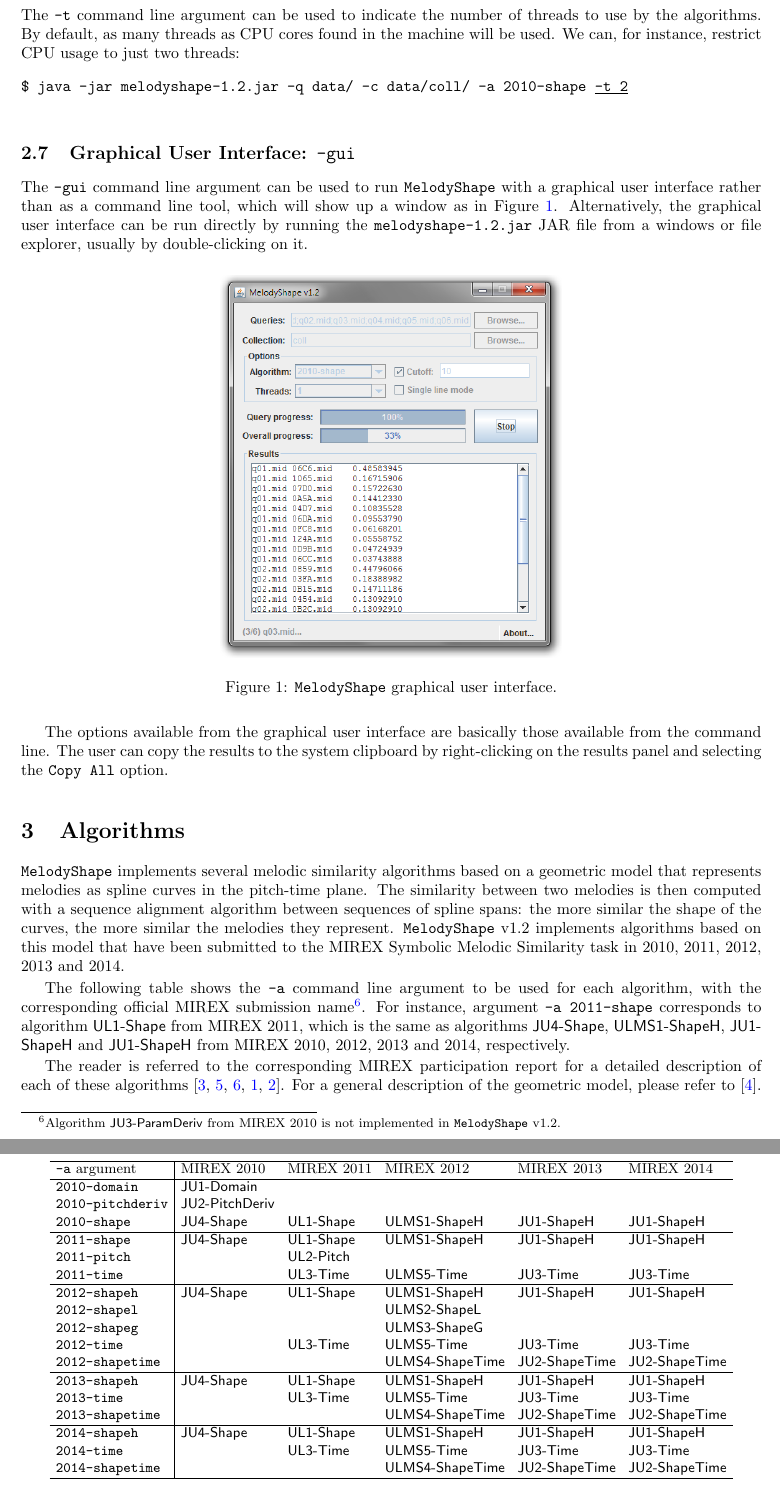
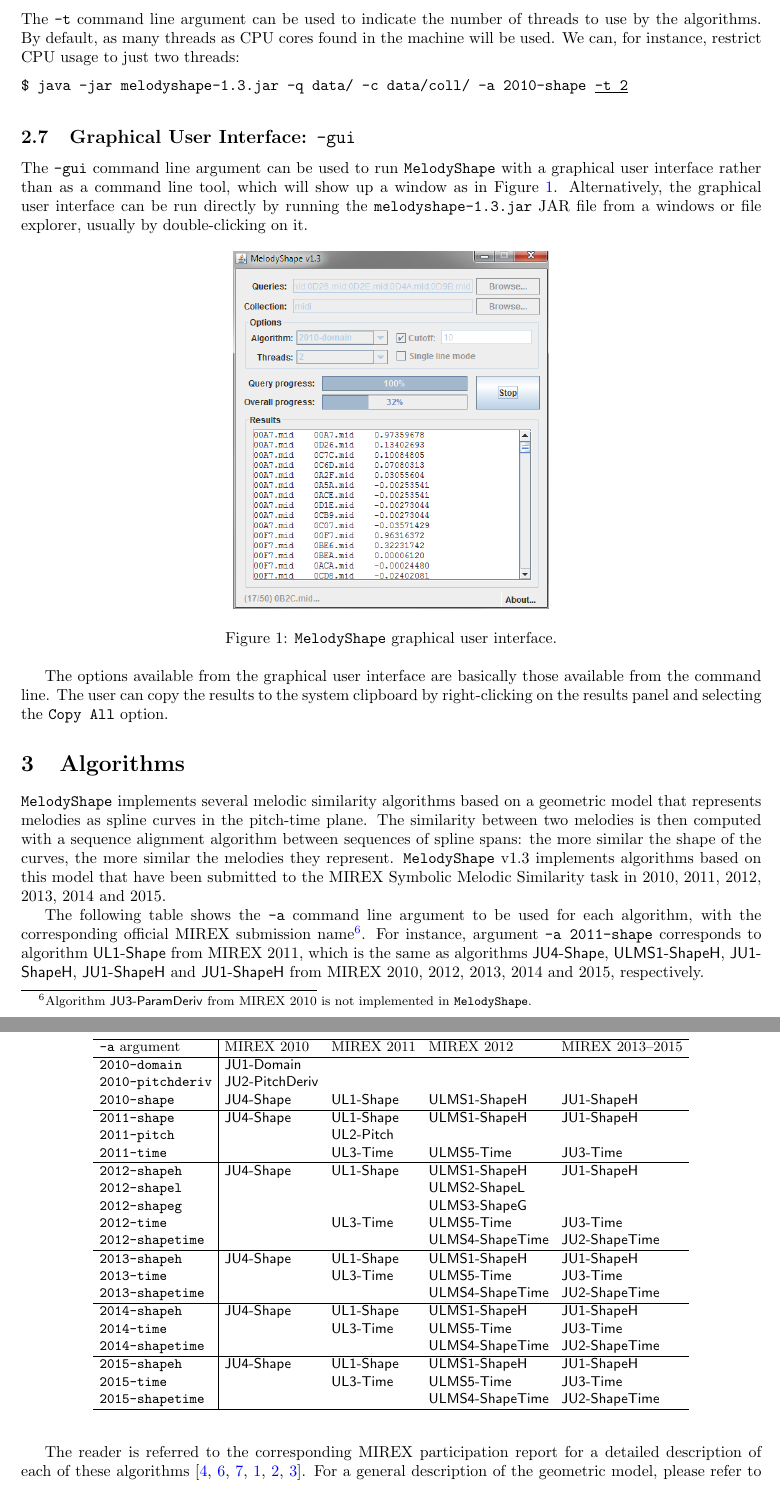
Before and after one commit to julian-urbano/MelodyShape, a LaTeX paper (tex/melodyshape.tex): two parts of pages 4 and 5 of 5, joined at a grey line, cut so that both start at the same text. Compiled offline with pdfLaTeX.

Commit message:
Updated user manual to v1.3.

```diff
--- a/tex/melodyshape.tex
+++ b/tex/melodyshape.tex
@@ -175,12 +176,12 @@
 
 The \texttt{-t} command line argument can be used to indicate the number of threads to use by the algorithms. By default, as many threads as CPU cores found in the machine will be used. We can, for instance, restrict CPU usage to just two threads:
 \begin{lstlisting}
-$ java -jar melodyshape-1.2.jar -q data/ -c data/coll/ -a 2010-shape |\underline{-t 2}|
+$ java -jar melodyshape-1.3.jar -q data/ -c data/coll/ -a 2010-shape |\underline{-t 2}|
 \end{lstlisting}
 
 \subsection{Graphical User Interface: \texttt{-gui}}\label{ssec:gui}
 
-The \texttt{-gui} command line argument can be used to run \texttt{MelodyShape} with a graphical user interface rather than as a command line tool, which will show up a window as in Figure~\ref{fig:gui}. Alternatively, the graphical user interface can be run directly by running the \texttt{melodyshape-1.2.jar} JAR file from a windows or file explorer, usually by double-clicking on it.
+The \texttt{-gui} command line argument can be used to run \texttt{MelodyShape} with a graphical user interface rather than as a command line tool, which will show up a window as in Figure~\ref{fig:gui}. Alternatively, the graphical user interface can be run directly by running the \texttt{melodyshape-1.3.jar} JAR file from a windows or file explorer, usually by double-clicking on it.
 \begin{figure}[!h]
 \centering\includegraphics[scale=.6]{gui.png}
 \caption{\texttt{MelodyShape} graphical user interface.}
@@ -191,34 +192,37 @@
 
 \section{Algorithms}
 
-\texttt{MelodyShape} implements several melodic similarity algorithms based on a geometric model that represents melodies as spline curves in the pitch-time plane. The similarity between two melodies is then computed with a sequence alignment algorithm between sequences of spline spans: the more similar the shape of the curves, the more similar the melodies they represent. \texttt{MelodyShape} v1.2 implements algorithms based on this model that have been submitted to the MIREX Symbolic Melodic Similarity task in 2010, 2011, 2012, 2013 and 2014.
+\texttt{MelodyShape} implements several melodic similarity algorithms based on a geometric model that represents melodies as spline curves in the pitch-time plane. The similarity between two melodies is then computed with a sequence alignment algorithm between sequences of spline spans: the more similar the shape of the curves, the more similar the melodies they represent. \texttt{MelodyShape} v1.3 implements algorithms based on this model that have been submitted to the MIREX Symbolic Melodic Similarity task in 2010, 2011, 2012, 2013, 2014 and 2015.
 
-The following table shows the \texttt{-a} command line argument to be used for each algorithm, with the corresponding official MIREX submission name\footnote{Algorithm \textsf{JU3-ParamDeriv} from MIREX 2010 is not implemented in \texttt{MelodyShape} v1.2.}. For instance, argument \texttt{-a 2011-shape} corresponds to algorithm \textsf{UL1-Shape} from MIREX 2011, which is the same as algorithms \textsf{JU4-Shape}, \textsf{ULMS1-ShapeH}, \textsf{JU1-ShapeH} and \textsf{JU1-ShapeH} from MIREX 2010, 2012, 2013 and 2014, respectively.
+The following table shows the \texttt{-a} command line argument to be used for each algorithm, with the corresponding official MIREX submission name\footnote{Algorithm \textsf{JU3-ParamDeriv} from MIREX 2010 is not implemented in \texttt{MelodyShape}.}. For instance, argument \texttt{-a 2011-shape} corresponds to algorithm \textsf{UL1-Shape} from MIREX 2011, which is the same as algorithms \textsf{JU4-Shape}, \textsf{ULMS1-ShapeH}, \textsf{JU1-ShapeH}, \textsf{JU1-ShapeH} and \textsf{JU1-ShapeH} from MIREX 2010, 2012, 2013, 2014 and 2015, respectively.
 
 \begin{table}[!h]\setlength{\tabcolsep}{4pt}
-\small\centering\begin{tabular}{l|lllll}
+\small\centering\begin{tabular}{l|llll}
 	\hline
-	\texttt{-a} argument     & MIREX 2010              & MIREX 2011         & MIREX 2012               & MIREX 2013             & MIREX 2014             \\ \hline
-	\texttt{2010-domain}     & \textsf{JU1-Domain}     &                    &                          &                        &  \\
-	\texttt{2010-pitchderiv} & \textsf{JU2-PitchDeriv} &                    &                          &                        &  \\
-	\texttt{2010-shape}      & \textsf{JU4-Shape}      & \textsf{UL1-Shape} & \textsf{ULMS1-ShapeH}    & \textsf{JU1-ShapeH}    & \textsf{JU1-ShapeH}    \\ \hline
-	\texttt{2011-shape}      & \textsf{JU4-Shape}      & \textsf{UL1-Shape} & \textsf{ULMS1-ShapeH}    & \textsf{JU1-ShapeH}    & \textsf{JU1-ShapeH}    \\
-	\texttt{2011-pitch}      &                         & \textsf{UL2-Pitch} &                          &                        &  \\
-	\texttt{2011-time}       &                         & \textsf{UL3-Time}  & \textsf{ULMS5-Time}      & \textsf{JU3-Time}      & \textsf{JU3-Time}      \\ \hline
-	\texttt{2012-shapeh}     & \textsf{JU4-Shape}      & \textsf{UL1-Shape} & \textsf{ULMS1-ShapeH}    & \textsf{JU1-ShapeH}    & \textsf{JU1-ShapeH}    \\
-	\texttt{2012-shapel}     &                         &                    & \textsf{ULMS2-ShapeL}    &                        &  \\
-	\texttt{2012-shapeg}     &                         &                    & \textsf{ULMS3-ShapeG}    &                        &  \\
-	\texttt{2012-time}       &                         & \textsf{UL3-Time}  & \textsf{ULMS5-Time}      & \textsf{JU3-Time}      & \textsf{JU3-Time}      \\
-	\texttt{2012-shapetime}  &                         &                    & \textsf{ULMS4-ShapeTime} & \textsf{JU2-ShapeTime} & \textsf{JU2-ShapeTime} \\ \hline
-	\texttt{2013-shapeh}     & \textsf{JU4-Shape}      & \textsf{UL1-Shape} & \textsf{ULMS1-ShapeH}    & \textsf{JU1-ShapeH}    & \textsf{JU1-ShapeH}    \\
-	\texttt{2013-time}       &                         & \textsf{UL3-Time}  & \textsf{ULMS5-Time}      & \textsf{JU3-Time}      & \textsf{JU3-Time}      \\
-	\texttt{2013-shapetime}  &                         &                    & \textsf{ULMS4-ShapeTime} & \textsf{JU2-ShapeTime} & \textsf{JU2-ShapeTime} \\ \hline
-	\texttt{2014-shapeh}     & \textsf{JU4-Shape}      & \textsf{UL1-Shape} & \textsf{ULMS1-ShapeH}    & \textsf{JU1-ShapeH}    & \textsf{JU1-ShapeH}    \\
-	\texttt{2014-time}       &                         & \textsf{UL3-Time}  & \textsf{ULMS5-Time}      & \textsf{JU3-Time}      & \textsf{JU3-Time}      \\
-	\texttt{2014-shapetime}  &                         &                    & \textsf{ULMS4-ShapeTime} & \textsf{JU2-ShapeTime} & \textsf{JU2-ShapeTime} \\ \hline
+	\texttt{-a} argument     & MIREX 2010              & MIREX 2011         & MIREX 2012               & MIREX 2013--2015             \\ \hline
+	\texttt{2010-domain}     & \textsf{JU1-Domain}     &                    &                          &                        \\
+	\texttt{2010-pitchderiv} & \textsf{JU2-PitchDeriv} &                    &                          &                        \\
+	\texttt{2010-shape}      & \textsf{JU4-Shape}      & \textsf{UL1-Shape} & \textsf{ULMS1-ShapeH}    & \textsf{JU1-ShapeH}    \\ \hline
+	\texttt{2011-shape}      & \textsf{JU4-Shape}      & \textsf{UL1-Shape} & \textsf{ULMS1-ShapeH}    & \textsf{JU1-ShapeH}    \\
+	\texttt{2011-pitch}      &                         & \textsf{UL2-Pitch} &                          &                        \\
+	\texttt{2011-time}       &                         & \textsf{UL3-Time}  & \textsf{ULMS5-Time}      & \textsf{JU3-Time}      \\ \hline
+	\texttt{2012-shapeh}     & \textsf{JU4-Shape}      & \textsf{UL1-Shape} & \textsf{ULMS1-ShapeH}    & \textsf{JU1-ShapeH}    \\
+	\texttt{2012-shapel}     &                         &                    & \textsf{ULMS2-ShapeL}    &                        \\
+	\texttt{2012-shapeg}     &                         &                    & \textsf{ULMS3-ShapeG}    &                        \\
+	\texttt{2012-time}       &                         & \textsf{UL3-Time}  & \textsf{ULMS5-Time}      & \textsf{JU3-Time}      \\
+	\texttt{2012-shapetime}  &                         &                    & \textsf{ULMS4-ShapeTime} & \textsf{JU2-ShapeTime} \\ \hline
+	\texttt{2013-shapeh}     & \textsf{JU4-Shape}      & \textsf{UL1-Shape} & \textsf{ULMS1-ShapeH}    & \textsf{JU1-ShapeH}    \\
+	\texttt{2013-time}       &                         & \textsf{UL3-Time}  & \textsf{ULMS5-Time}      & \textsf{JU3-Time}      \\
+	\texttt{2013-shapetime}  &                         &                    & \textsf{ULMS4-ShapeTime} & \textsf{JU2-ShapeTime} \\ \hline
+	\texttt{2014-shapeh}     & \textsf{JU4-Shape}      & \textsf{UL1-Shape} & \textsf{ULMS1-ShapeH}    & \textsf{JU1-ShapeH}    \\
+	\texttt{2014-time}       &                         & \textsf{UL3-Time}  & \textsf{ULMS5-Time}      & \textsf{JU3-Time}      \\
+	\texttt{2014-shapetime}  &                         &                    & \textsf{ULMS4-ShapeTime} & \textsf{JU2-ShapeTime} \\ \hline
+	\texttt{2015-shapeh}     & \textsf{JU4-Shape}      & \textsf{UL1-Shape} & \textsf{ULMS1-ShapeH}    & \textsf{JU1-ShapeH}    \\
+	\texttt{2015-time}       &                         & \textsf{UL3-Time}  & \textsf{ULMS5-Time}      & \textsf{JU3-Time}      \\
+	\texttt{2015-shapetime}  &                         &                    & \textsf{ULMS4-ShapeTime} & \textsf{JU2-ShapeTime} \\ \hline
 \end{tabular}
 \end{table}
 
-The reader is referred to the corresponding MIREX participation report for a detailed description of each of these algorithms \cite{Urbano2010:mirex2010,Urbano2011:mirex2011,Urbano2012:mirex2012,Urbano2013:mirex2013,Urbano2014:mirex2014}. For a general description of the geometric model, please refer to \cite{Urbano2011:shape}.
+The reader is referred to the corresponding MIREX participation report for a detailed description of each of these algorithms \cite{Urbano2010:mirex2010,Urbano2011:mirex2011,Urbano2012:mirex2012,Urbano2013:mirex2013,Urbano2014:mirex2014,Urbano2015:mirex2015}. For a general description of the geometric model, please refer to \cite{Urbano2011:shape}.
 
 \section*{Acknowledgments}
```
Also changed, not shown: tex/melodyshape.bib (+7 -0 lines), README.md, tex/gui.png, tex/melodyshape.tex (33 more changed lines).
